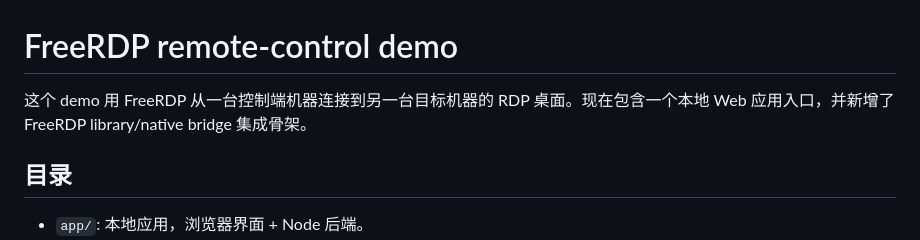
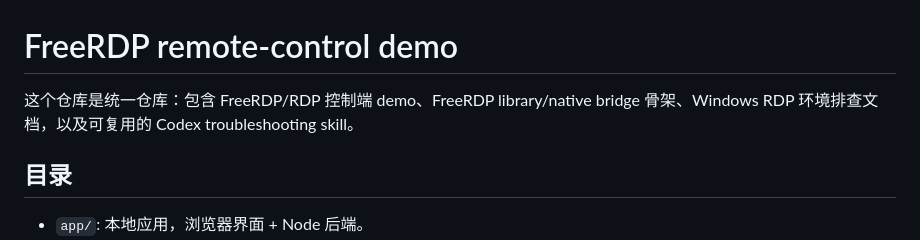
Before and after one commit to xiaomu120413/harmony-windows-bridge, a Markdown page: README.md, the part around the change. GitHub-like rendering.

Commit message:
Clarify unified repository contents

```diff
--- a/README.md
+++ b/README.md
@@ -1,6 +1,6 @@
 # FreeRDP remote-control demo
 
-这个 demo 用 FreeRDP 从一台控制端机器连接到另一台目标机器的 RDP 桌面。现在包含一个本地 Web 应用入口，并新增了 FreeRDP library/native bridge 集成骨架。
+这个仓库是统一仓库：包含 FreeRDP/RDP 控制端 demo、FreeRDP library/native bridge 骨架、Windows RDP 环境排查文档，以及可复用的 Codex troubleshooting skill。
 
 ## 目录
 
```
